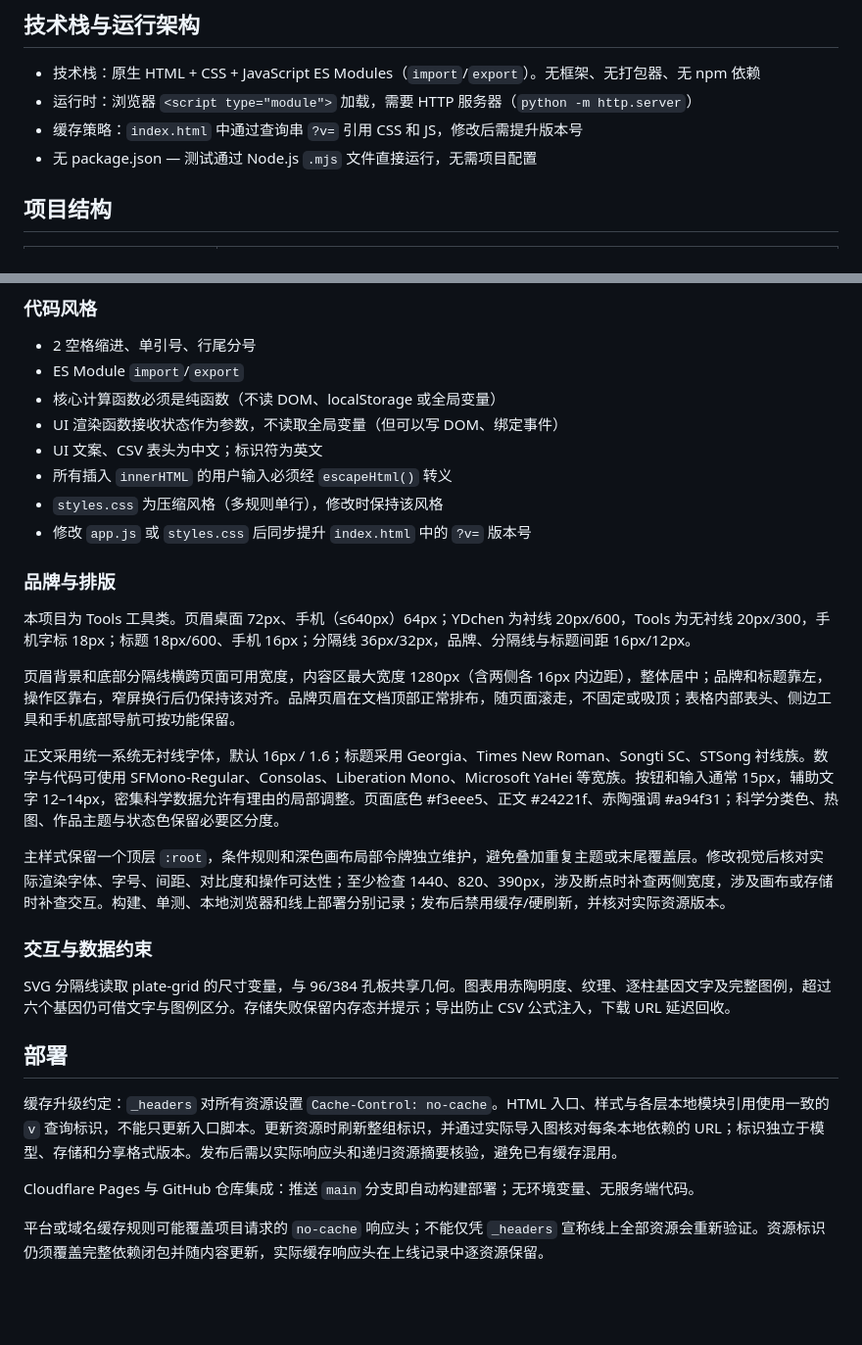
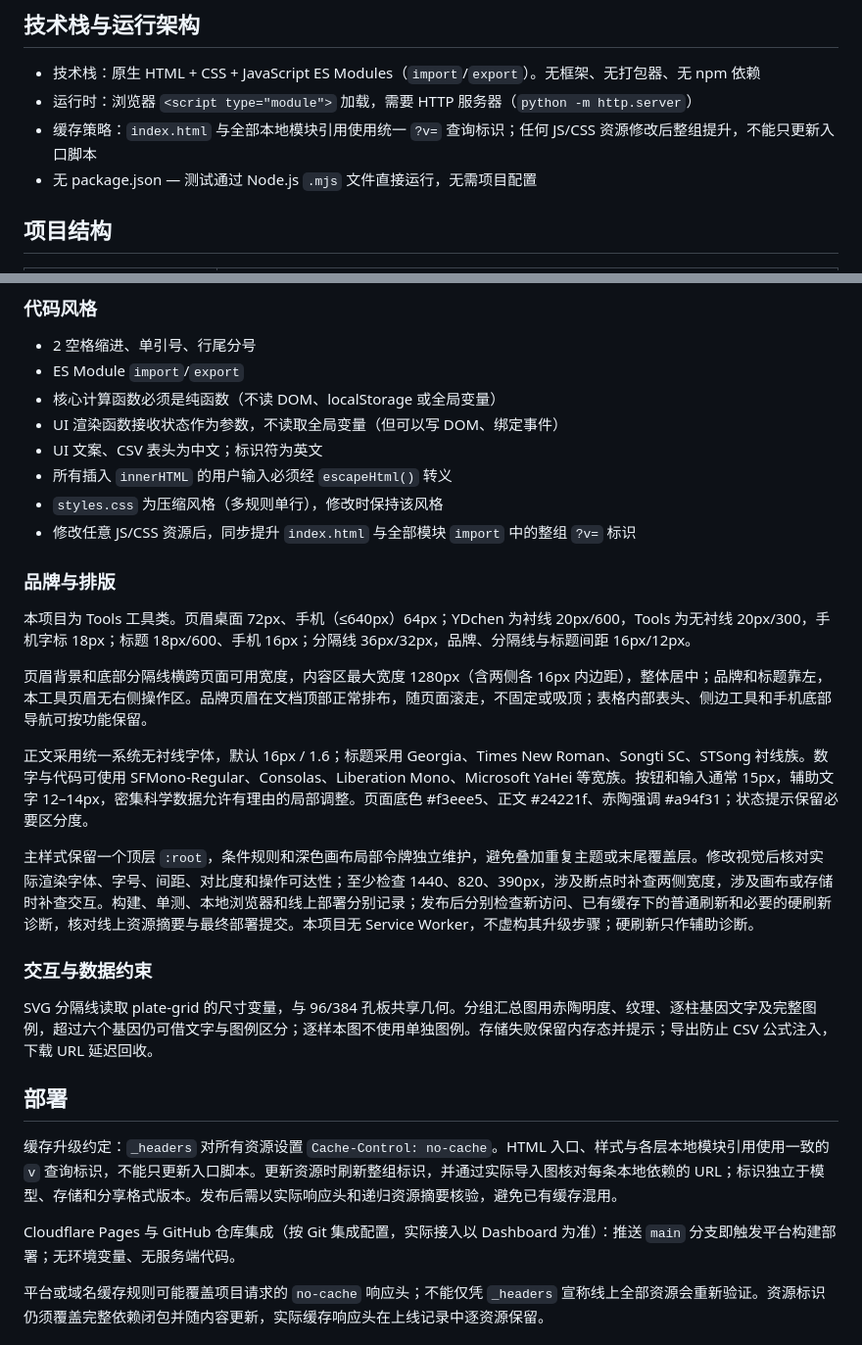
Before and after one commit to heyhey-yoyo/qpcr-tools, a Markdown page: AGENTS.md, 2 parts joined by grey strips. Shown at 98% size. GitHub-like rendering; blank space fills up the shorter version.

Commit message:
fix: 完成文档审计问题修复与复核收尾（文档、代码、配置、测试一致性）

```diff
--- a/AGENTS.md
+++ b/AGENTS.md
@@ -10,7 +10,7 @@
 
 - 技术栈：原生 HTML + CSS + JavaScript ES Modules（`import`/`export`）。无框架、无打包器、无 npm 依赖
 - 运行时：浏览器 `<script type="module">` 加载，需要 HTTP 服务器（`python -m http.server`）
-- 缓存策略：`index.html` 中通过查询串 `?v=` 引用 CSS 和 JS，修改后需提升版本号
+- 缓存策略：`index.html` 与全部本地模块引用使用统一 `?v=` 查询标识；任何 JS/CSS 资源修改后整组提升，不能只更新入口脚本
 - 无 package.json — 测试通过 Node.js `.mjs` 文件直接运行，无需项目配置
 
 ## 项目结构
@@ -173,27 +173,27 @@ node test/charts.mjs
 - UI 文案、CSV 表头为中文；标识符为英文
 - 所有插入 `innerHTML` 的用户输入必须经 `escapeHtml()` 转义
 - `styles.css` 为压缩风格（多规则单行），修改时保持该风格
-- 修改 `app.js` 或 `styles.css` 后同步提升 `index.html` 中的 `?v=` 版本号
+- 修改任意 JS/CSS 资源后，同步提升 `index.html` 与全部模块 `import` 中的整组 `?v=` 标识
 
 ### 品牌与排版
 
 本项目为 Tools 工具类。页眉桌面 72px、手机（≤640px）64px；YDchen 为衬线 20px/600，Tools 为无衬线 20px/300，手机字标 18px；标题 18px/600、手机 16px；分隔线 36px/32px，品牌、分隔线与标题间距 16px/12px。
 
-页眉背景和底部分隔线横跨页面可用宽度，内容区最大宽度 1280px（含两侧各 16px 内边距），整体居中；品牌和标题靠左，操作区靠右，窄屏换行后仍保持该对齐。品牌页眉在文档顶部正常排布，随页面滚走，不固定或吸顶；表格内部表头、侧边工具和手机底部导航可按功能保留。
+页眉背景和底部分隔线横跨页面可用宽度，内容区最大宽度 1280px（含两侧各 16px 内边距），整体居中；品牌和标题靠左，本工具页眉无右侧操作区。品牌页眉在文档顶部正常排布，随页面滚走，不固定或吸顶；表格内部表头、侧边工具和手机底部导航可按功能保留。
 
-正文采用统一系统无衬线字体，默认 16px / 1.6；标题采用 Georgia、Times New Roman、Songti SC、STSong 衬线族。数字与代码可使用 SFMono-Regular、Consolas、Liberation Mono、Microsoft YaHei 等宽族。按钮和输入通常 15px，辅助文字 12–14px，密集科学数据允许有理由的局部调整。页面底色 #f3eee5、正文 #24221f、赤陶强调 #a94f31；科学分类色、热图、作品主题与状态色保留必要区分度。
+正文采用统一系统无衬线字体，默认 16px / 1.6；标题采用 Georgia、Times New Roman、Songti SC、STSong 衬线族。数字与代码可使用 SFMono-Regular、Consolas、Liberation Mono、Microsoft YaHei 等宽族。按钮和输入通常 15px，辅助文字 12–14px，密集科学数据允许有理由的局部调整。页面底色 #f3eee5、正文 #24221f、赤陶强调 #a94f31；状态提示保留必要区分度。
 
-主样式保留一个顶层 `:root`，条件规则和深色画布局部令牌独立维护，避免叠加重复主题或末尾覆盖层。修改视觉后核对实际渲染字体、字号、间距、对比度和操作可达性；至少检查 1440、820、390px，涉及断点时补查两侧宽度，涉及画布或存储时补查交互。构建、单测、本地浏览器和线上部署分别记录；发布后禁用缓存/硬刷新，并核对实际资源版本。
+主样式保留一个顶层 `:root`，条件规则和深色画布局部令牌独立维护，避免叠加重复主题或末尾覆盖层。修改视觉后核对实际渲染字体、字号、间距、对比度和操作可达性；至少检查 1440、820、390px，涉及断点时补查两侧宽度，涉及画布或存储时补查交互。构建、单测、本地浏览器和线上部署分别记录；发布后分别检查新访问、已有缓存下的普通刷新和必要的硬刷新诊断，核对线上资源摘要与最终部署提交。本项目无 Service Worker，不虚构其升级步骤；硬刷新只作辅助诊断。
 
 ### 交互与数据约束
 
-SVG 分隔线读取 plate-grid 的尺寸变量，与 96/384 孔板共享几何。图表用赤陶明度、纹理、逐柱基因文字及完整图例，超过六个基因仍可借文字与图例区分。存储失败保留内存态并提示；导出防止 CSV 公式注入，下载 URL 延迟回收。
+SVG 分隔线读取 plate-grid 的尺寸变量，与 96/384 孔板共享几何。分组汇总图用赤陶明度、纹理、逐柱基因文字及完整图例，超过六个基因仍可借文字与图例区分；逐样本图不使用单独图例。存储失败保留内存态并提示；导出防止 CSV 公式注入，下载 URL 延迟回收。
 
 ## 部署
 
 缓存升级约定：`_headers` 对所有资源设置 `Cache-Control: no-cache`。HTML 入口、样式与各层本地模块引用使用一致的 `v` 查询标识，不能只更新入口脚本。更新资源时刷新整组标识，并通过实际导入图核对每条本地依赖的 URL；标识独立于模型、存储和分享格式版本。发布后需以实际响应头和递归资源摘要核验，避免已有缓存混用。
 
-Cloudflare Pages 与 GitHub 仓库集成：推送 `main` 分支即自动构建部署；无环境变量、无服务端代码。
+Cloudflare Pages 与 GitHub 仓库集成（按 Git 集成配置，实际接入以 Dashboard 为准）：推送 `main` 分支即触发平台构建部署；无环境变量、无服务端代码。
 
 平台或域名缓存规则可能覆盖项目请求的 `no-cache` 响应头；不能仅凭 `_headers` 宣称线上全部资源会重新验证。资源标识仍须覆盖完整依赖闭包并随内容更新，实际缓存响应头在上线记录中逐资源保留。
 
```
Also changed, not shown: README.md (+3 -5 lines).
